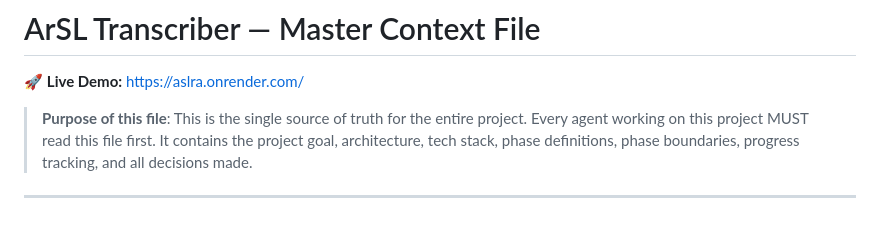
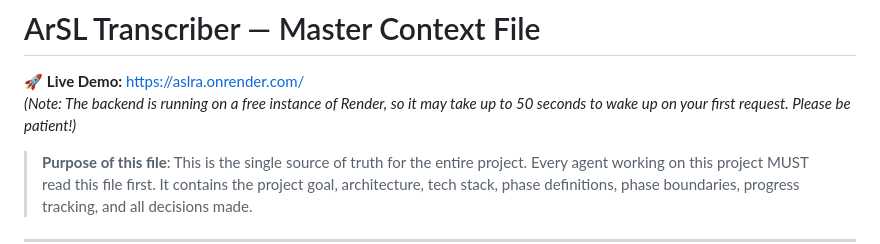
Before and after one commit to rrohit1543/Aslra, a Markdown page: README.md, the part around the change. GitHub-like rendering; blank space fills up the shorter version.

Commit message:
docs: add note about render free tier cold start delay

```diff
--- a/README.md
+++ b/README.md
@@ -1,6 +1,8 @@
 # ArSL Transcriber — Master Context File
 
 🚀 **Live Demo:** [https://aslra.onrender.com/](https://aslra.onrender.com/)
+*(Note: The backend is running on a free instance of Render, so it may take up to 50 seconds to wake up on your first request. Please be patient!)*
+
 
 > **Purpose of this file**: This is the single source of truth for the entire project. Every agent working on this project MUST read this file first. It contains the project goal, architecture, tech stack, phase definitions, phase boundaries, progress tracking, and all decisions made.
 
```
